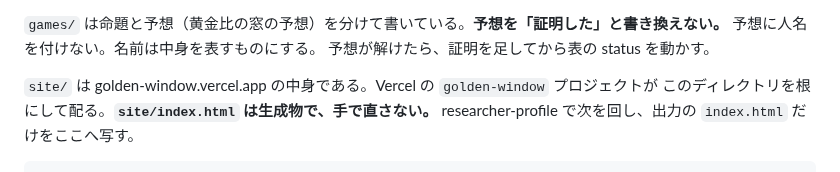
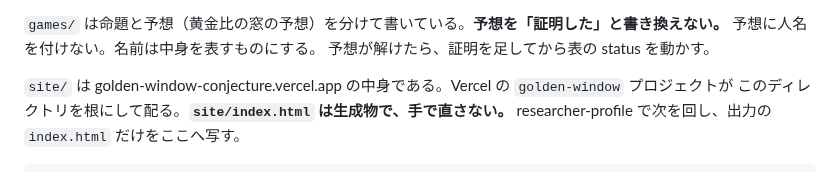
Before and after one commit to cpsbvbng26-dotcom/trinity-operator, a Markdown page: CLAUDE.md, the part around the change. GitHub-like rendering.

```diff
--- a/CLAUDE.md
+++ b/CLAUDE.md
@@ -161,7 +161,7 @@ python3 demo.py && python3 certificate.py
 予想に人名を付けない。名前は中身を表すものにする。
 予想が解けたら、証明を足してから表の status を動かす。
 
-`site/` は golden-window.vercel.app の中身である。Vercel の `golden-window` プロジェクトが
+`site/` は golden-window-conjecture.vercel.app の中身である。Vercel の `golden-window` プロジェクトが
 このディレクトリを根にして配る。**`site/index.html` は生成物で、手で直さない。**
 researcher-profile で次を回し、出力の `index.html` だけをここへ写す。
 
```
Also changed, not shown: README.md (+1 -1 lines).
